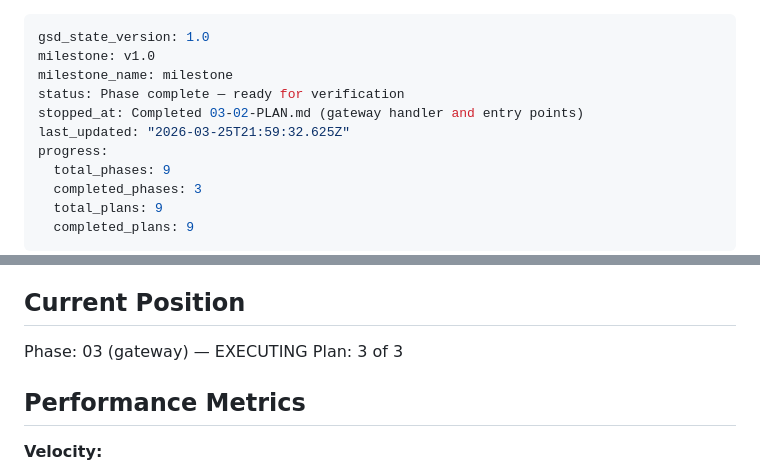
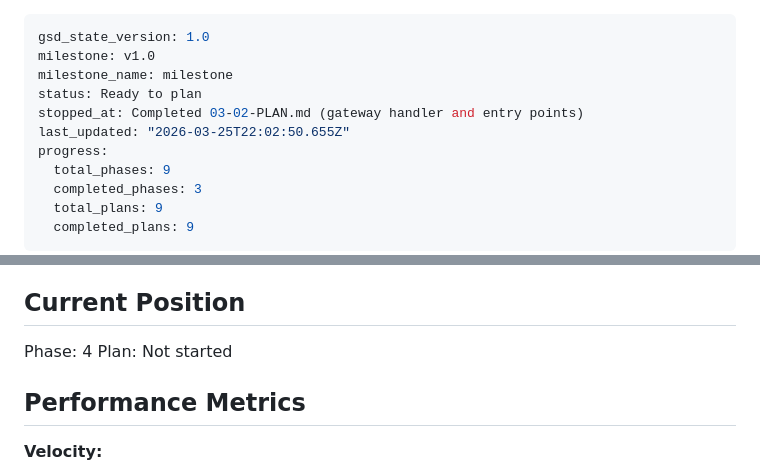
Before and after one commit to solanoepalacio/robotina, a Markdown page: .planning/STATE.md, 2 parts joined by grey strips. Drawn GitHub-style.

Commit message:
docs(phase-03): complete phase execution

```diff
--- a/.planning/STATE.md
+++ b/.planning/STATE.md
@@ -2,9 +2,9 @@
 gsd_state_version: 1.0
 milestone: v1.0
 milestone_name: milestone
-status: Phase complete — ready for verification
+status: Ready to plan
 stopped_at: Completed 03-02-PLAN.md (gateway handler and entry points)
-last_updated: "2026-03-25T21:59:32.625Z"
+last_updated: "2026-03-25T22:02:50.655Z"
 progress:
   total_phases: 9
   completed_phases: 3
@@ -23,8 +23,8 @@ See: .planning/PROJECT.md (updated 2026-03-25)
 
 ## Current Position
 
-Phase: 03 (gateway) — EXECUTING
-Plan: 3 of 3
+Phase: 4
+Plan: Not started
 
 ## Performance Metrics
 
```
Also changed, not shown: 1 other file.
